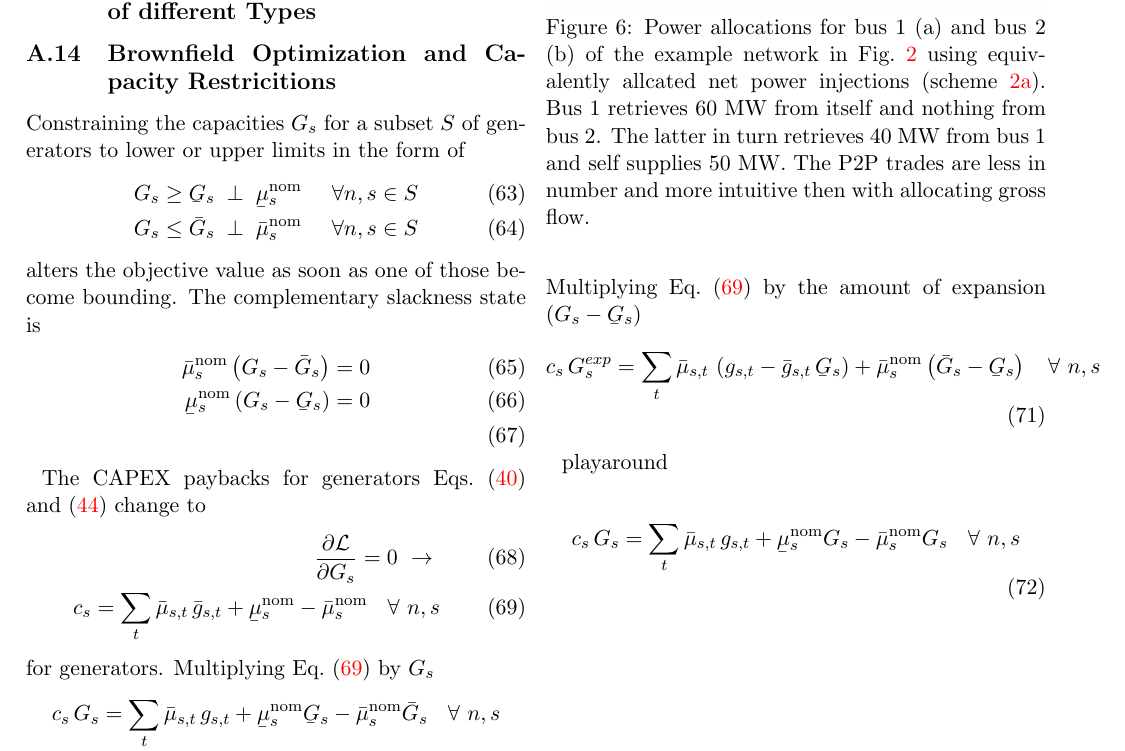
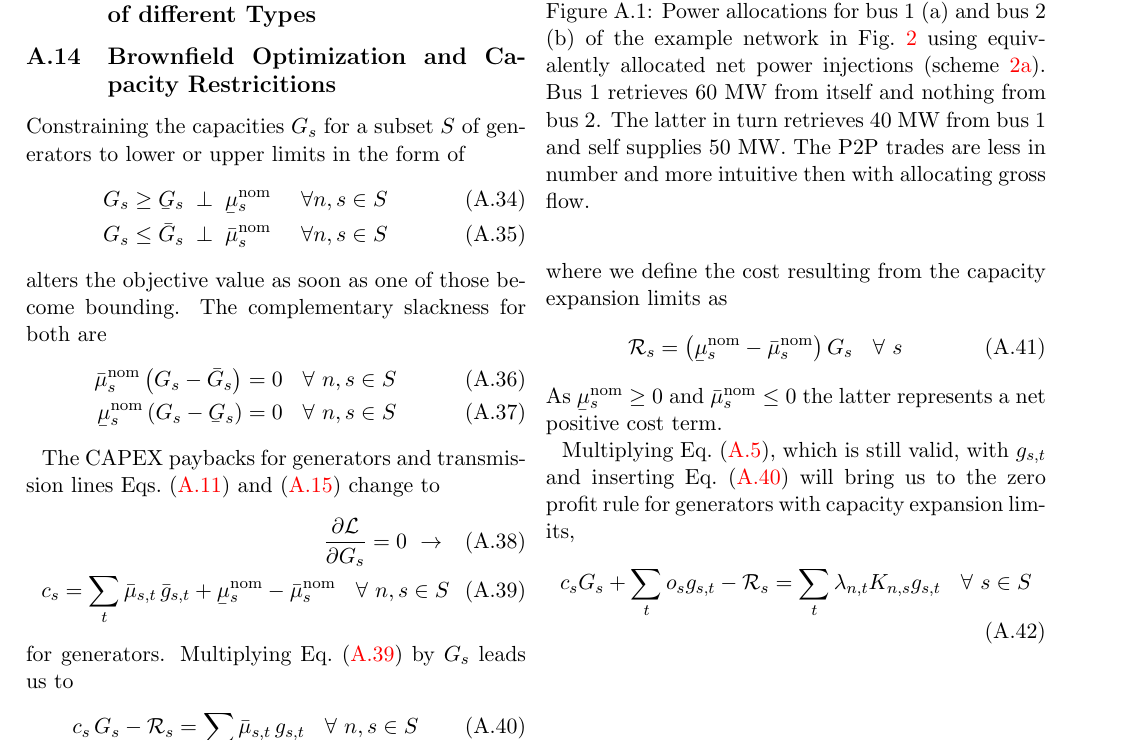
Before and after one commit to FabianHofmann/pypsa-costallocation, a LaTeX paper (paper/flow_based.tex): part of page 10 of 11, cut so that both start at the same text. Compiled offline with pdfLaTeX.

Commit message:
adjust brownfield appendix

```diff
--- a/paper/flow_based.tex
+++ b/paper/flow_based.tex
@@ -745,7 +752,7 @@ The distributed slack is for time step $t$ is then given by
     \subcaption{}
     \label{fig:example_allocation_bus2_net_ebe}
     \end{subfigure}
-    \caption{Power allocations for bus~1 (a) and bus~2 (b) of the example network in \cref{fig:example_network} using equivalently allcated net power injections (scheme \ref{net}\ref{ebe}). Bus~1 retrieves 60~MW from itself and nothing from bus~2. The latter in turn retrieves 40~MW from bus~1 and self supplies 50~MW. The P2P trades are less in number and more intuitive then with allocating gross flow.}
+    \caption{Power allocations for bus~1 (a) and bus~2 (b) of the example network in \cref{fig:example_network} using equivalently allocated net power injections (scheme \ref{net}\ref{ebe}). Bus~1 retrieves 60~MW from itself and nothing from bus~2. The latter in turn retrieves 40~MW from bus~1 and self supplies 50~MW. The P2P trades are less in number and more intuitive then with allocating gross flow.}
     \label{fig:example_allocation_net_ebe}
 \end{figure}
 
@@ -756,49 +763,65 @@ Constraining the capacities $\capacityGeneration$  for a subset $S$ of generator
 \capacityGeneration \ge \capacityGenerationLower \resultsin{\mulowergenerationnom} \hpad \forall{n,s \in S} \\
 \capacityGeneration \le \capacityGenerationUpper \resultsin{\muuppergenerationnom} \hpad \forall{n,s \in S}
 \end{align}
+alters the objective value as soon as one of those become bounding.
+The complementary slackness for both are
+\begin{align}
+    \muuppergenerationnom \left( \capacityGeneration - \capacityGenerationUpper \right) =0 \Forall{n,s \in S} \\
+    \mulowergenerationnom \left( \capacityGeneration - \capacityGenerationLower \right) =0 \Forall{n,s \in S}
+\end{align}
+
+
+The CAPEX paybacks for generators and transmission lines
+\cref{eq:capital_price_generation_sum,eq:capital_price_flow_sum} change to
+\begin{align}
+\pdv{\lagrangian}{\capacityGeneration}  = 0 \,\, \rightarrow \,\, \\
+\capexGeneration =  \sum_t \muuppergeneration \, \generationpotential + \mulowergenerationnom - \muuppergenerationnom \Forall{n,s \in S}
+\label{eq:capex_generation_duality_bf}
+\end{align}
+for generators. Multiplying \cref{eq:capex_generation_duality_bf} by $ \capacityGeneration$ leads us to
+\begin{align}
+ \capexGeneration \, \capacityGeneration - \totalRest_s=  \sum_t \muuppergeneration \, \generation \Forall{n,s \in S}
+ \label{eq:capex_generation_duality_bf2}
+\end{align}
+where we define the cost resulting from the capacity expansion limits as
+\begin{align}
+    \totalRest_s = \left(\mulowergenerationnom - \muuppergenerationnom \right) \capacityGeneration
+    \Forall{s}
+\end{align}
+As $\mulowergenerationnom \ge 0$ and $\muuppergenerationnom \le 0$ the latter represents a net positive cost term.
+
+Multiplying \cref{eq:opex_duality}, which is still valid, with $\generation$ and inserting \cref{eq:capex_generation_duality_bf2} will bring us to the zero profit rule for generators with capacity expansion limits,
+\begin{align}
+    \capexGeneration \capacityGeneration + \sum_t \opexGeneration \generation  - \totalRest_s = \sum_t \lmp \incidenceGenerators \generation \Forall{s \in S}
+\end{align}
+
+
 % or doing likewise with a subset $L$ of transmission lines,
 % \begin{align}
 % \capacityFlow \ge \capacityFlowLower \resultsin{\mulowerflownom} \hpad \forall{\ell \in \textit{L}} \\
 % \capacityFlow \le \capacityFlowUpper \resultsin{\muupperflownom} \hpad \forall{\ell \in \textit{L}}
 % \end{align}
-alters the objective value as soon as one of those become bounding.
-The complementary slackness state is
-\begin{align}
- \muuppergenerationnom \left( \capacityGeneration - \capacityGenerationUpper \right) =0 \\
- \mulowergenerationnom \left( \capacityGeneration - \capacityGenerationLower \right) =0 \\
-\end{align}
+
+% and
+% \begin{align}
+%     \muupperflownom \left( \capacityFlow - \capacityFlowUpper \right) =0 \\
+%     \mulowerflownom \left( \capacityFlow - \capacityFlowLower \right) =0 \\
+% \end{align}
+
+% \begin{align}
+%     \pdv{\lagrangian}{\capacityFlow}  = 0 \,\, \rightarrow \,\, \\
+%     \capexFlow =  \sum_t \left( \muupperflow - \mulowerflow \right)  + \mulowerflownom - \muupperflownom \Forall{n,s}
+%     \label{eq:capex_flow_duality_bf}
+%     \end{align}
+%     for transmission lines.
 
 
 
-The CAPEX paybacks for generators %and transmission lines
-\cref{eq:capital_price_generation_sum,eq:capital_price_flow_sum} change to
-\begin{align}
-\pdv{\lagrangian}{\capacityGeneration}  = 0 \,\, \rightarrow \,\, \\
-\capexGeneration =  \sum_t \muuppergeneration \, \generationpotential + \mulowergenerationnom - \muuppergenerationnom \Forall{n,s}
-\label{eq:capex_generation_duality_bf}
-\end{align}
-for generators. % and
+% Multiplying \cref{eq:capex_generation_duality_bf} by the amount of expansion $\left( \capacityGeneration - \capacityGenerationLower \right) $
 % \begin{align}
-% \pdv{\lagrangian}{\capacityFlow}  = 0 \,\, \rightarrow \,\, \\
-% \capexFlow =  \sum_t \left( \muupperflow - \mulowerflow \right)  + \mulowerflownom - \muupperflownom \Forall{n,s}
-% \label{eq:capex_flow_duality_bf}
+%   \capexGeneration \, \capacityGeneration^{exp} =  \sum_t \muuppergeneration \, \left( \generation - \generationpotential \, \capacityGenerationLower \right) + \muuppergenerationnom \left( \capacityGenerationUpper - \capacityGenerationLower \right) \Forall{n,s}
 % \end{align}
-% for transmission lines.
-Multiplying \cref{eq:capex_generation_duality_bf} by $ \capacityGeneration$
-\begin{align}
- \capexGeneration \, \capacityGeneration =  \sum_t \muuppergeneration \, \generation +  \mulowergenerationnom \capacityGenerationLower - \muuppergenerationnom \capacityGenerationUpper \Forall{n,s}
-\end{align}
-Multiplying \cref{eq:capex_generation_duality_bf} by the amount of expansion $\left( \capacityGeneration - \capacityGenerationLower \right) $
-\begin{align}
-  \capexGeneration \, \capacityGeneration^{exp} =  \sum_t \muuppergeneration \, \left( \generation - \generationpotential \, \capacityGenerationLower \right) + \muuppergenerationnom \left( \capacityGenerationUpper - \capacityGenerationLower \right) \Forall{n,s}
-\end{align}
 
-
-playaround
-
-\begin{align}
-\capexGeneration \, \capacityGeneration =  \sum_t \muuppergeneration \, \generation +  \mulowergenerationnom \capacityGeneration - \muuppergenerationnom \capacityGeneration \Forall{n,s}
-\end{align}
 
 
 \clearpage
```
Also changed, not shown: paper/flow_based.pdf, paper/flow_based.tex (7 more changed lines), 1 other file.
